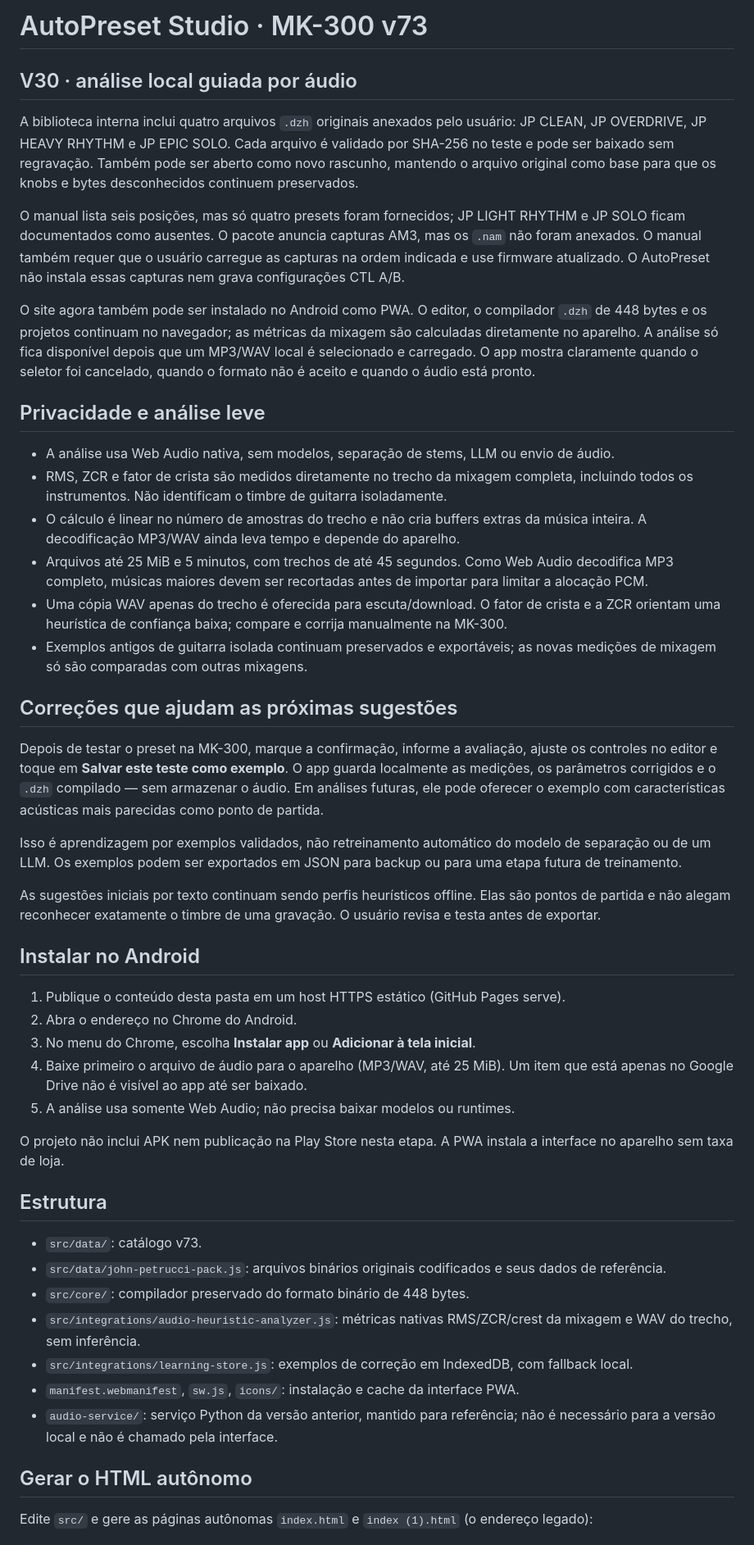
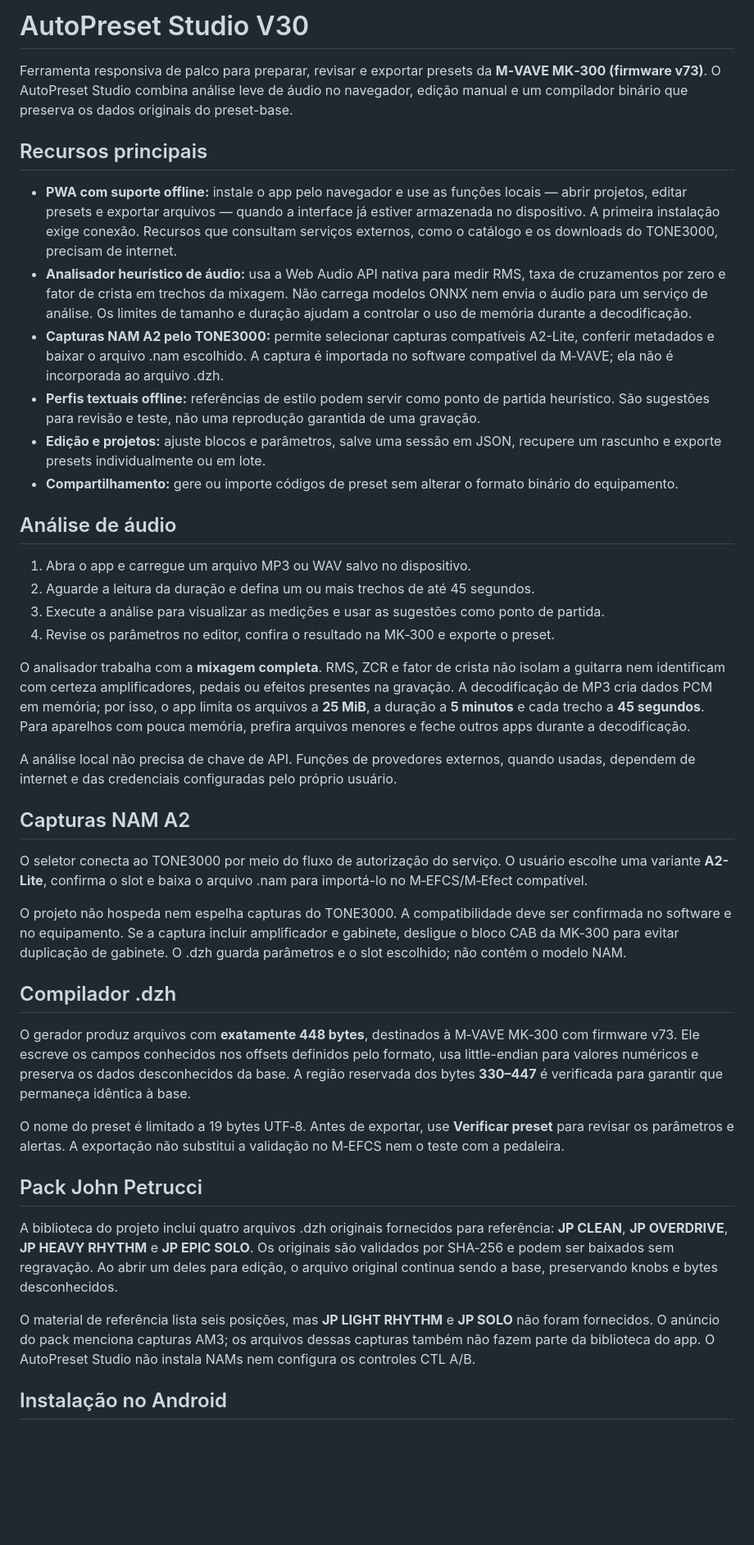
Before and after one commit to FSantana0701/autopreset-studio, a Markdown page: README.md, the part around one of its changes. Shown at 82% size. GitHub-like rendering; blank space fills up the shorter version.

Commit message:
docs: atualizar README do AutoPreset Studio V30

```diff
--- a/README.md
+++ b/README.md
@@ -1,51 +1,44 @@
-# AutoPreset Studio · MK-300 v73
+# AutoPreset Studio V30
 
-## V30 · análise local guiada por áudio
+Ferramenta responsiva de palco para preparar, revisar e exportar presets da **M‑VAVE MK‑300 (firmware v73)**. O AutoPreset Studio combina análise leve de áudio no navegador, edição manual e um compilador binário que preserva os dados originais do preset-base.
 
-A biblioteca interna inclui quatro arquivos `.dzh` originais anexados pelo usuário: JP CLEAN, JP OVERDRIVE, JP HEAVY RHYTHM e JP EPIC SOLO. Cada arquivo é validado por SHA-256 no teste e pode ser baixado sem regravação. Também pode ser aberto como novo rascunho, mantendo o arquivo original como base para que os knobs e bytes desconhecidos continuem preservados.
+## Recursos principais
 
-O manual lista seis posições, mas só quatro presets foram fornecidos; JP LIGHT RHYTHM e JP SOLO ficam documentados como ausentes. O pacote anuncia capturas AM3, mas os `.nam` não foram anexados. O manual também requer que o usuário carregue as capturas na ordem indicada e use firmware atualizado. O AutoPreset não instala essas capturas nem grava configurações CTL A/B.
+- **PWA com suporte offline:** instale o app pelo navegador e use as funções locais — abrir projetos, editar presets e exportar arquivos — quando a interface já estiver armazenada no dispositivo. A primeira instalação exige conexão. Recursos que consultam serviços externos, como o catálogo e os downloads do TONE3000, precisam de internet.
+- **Analisador heurístico de áudio:** usa a Web Audio API nativa para medir RMS, taxa de cruzamentos por zero e fator de crista em trechos da mixagem. Não carrega modelos ONNX nem envia o áudio para um serviço de análise. Os limites de tamanho e duração ajudam a controlar o uso de memória durante a decodificação.
+- **Capturas NAM A2 pelo TONE3000:** permite selecionar capturas compatíveis A2-Lite, conferir metadados e baixar o arquivo .nam escolhido. A captura é importada no software compatível da M‑VAVE; ela não é incorporada ao arquivo .dzh.
+- **Perfis textuais offline:** referências de estilo podem servir como ponto de partida heurístico. São sugestões para revisão e teste, não uma reprodução garantida de uma gravação.
+- **Edição e projetos:** ajuste blocos e parâmetros, salve uma sessão em JSON, recupere um rascunho e exporte presets individualmente ou em lote.
+- **Compartilhamento:** gere ou importe códigos de preset sem alterar o formato binário do equipamento.
 
-O site agora também pode ser instalado no Android como PWA. O editor, o compilador `.dzh` de 448 bytes e os projetos continuam no navegador; as métricas da mixagem são calculadas diretamente no aparelho. A análise só fica disponível depois que um MP3/WAV local é selecionado e carregado. O app mostra claramente quando o seletor foi cancelado, quando o formato não é aceito e quando o áudio está pronto.
+## Análise de áudio
 
-## Privacidade e análise leve
+1. Abra o app e carregue um arquivo MP3 ou WAV salvo no dispositivo.
+2. Aguarde a leitura da duração e defina um ou mais trechos de até 45 segundos.
+3. Execute a análise para visualizar as medições e usar as sugestões como ponto de partida.
+4. Revise os parâmetros no editor, confira o resultado na MK‑300 e exporte o preset.
 
-- A análise usa Web Audio nativa, sem modelos, separação de stems, LLM ou envio de áudio.
-- RMS, ZCR e fator de crista são medidos diretamente no trecho da mixagem completa, incluindo todos os instrumentos. Não identificam o timbre de guitarra isoladamente.
-- O cálculo é linear no número de amostras do trecho e não cria buffers extras da música inteira. A decodificação MP3/WAV ainda leva tempo e depende do aparelho.
-- Arquivos até 25 MiB e 5 minutos, com trechos de até 45 segundos. Como Web Audio decodifica MP3 completo, músicas maiores devem ser recortadas antes de importar para limitar a alocação PCM.
-- Uma cópia WAV apenas do trecho é oferecida para escuta/download. O fator de crista e a ZCR orientam uma heurística de confiança baixa; compare e corrija manualmente na MK-300.
-- Exemplos antigos de guitarra isolada continuam preservados e exportáveis; as novas medições de mixagem só são comparadas com outras mixagens.
+O analisador trabalha com a **mixagem completa**. RMS, ZCR e fator de crista não isolam a guitarra nem identificam com certeza amplificadores, pedais ou efeitos presentes na gravação. A decodificação de MP3 cria dados PCM em memória; por isso, o app limita os arquivos a **25 MiB**, a duração a **5 minutos** e cada trecho a **45 segundos**. Para aparelhos com pouca memória, prefira arquivos menores e feche outros apps durante a decodificação.
 
-## Correções que ajudam as próximas sugestões
+A análise local não precisa de chave de API. Funções de provedores externos, quando usadas, dependem de internet e das credenciais configuradas pelo próprio usuário.
 
-Depois de testar o preset na MK-300, marque a confirmação, informe a avaliação, ajuste os controles no editor e toque em **Salvar este teste como exemplo**. O app guarda localmente as medições, os parâmetros corrigidos e o `.dzh` compilado — sem armazenar o áudio. Em análises futuras, ele pode oferecer o exemplo com características acústicas mais parecidas como ponto de partida.
+## Capturas NAM A2
 
-Isso é aprendizagem por exemplos validados, não retreinamento automático do modelo de separação ou de um LLM. Os exemplos podem ser exportados em JSON para backup ou para uma etapa futura de treinamento.
+O seletor conecta ao TONE3000 por meio do fluxo de autorização do serviço. O usuário escolhe uma variante **A2-Lite**, confirma o slot e baixa o arquivo .nam para importá-lo no M‑EFCS/M‑Efect compatível.
 
-As sugestões iniciais por texto continuam sendo perfis heurísticos offline. Elas são pontos de partida e não alegam reconhecer exatamente o timbre de uma gravação. O usuário revisa e testa antes de exportar.
+O projeto não hospeda nem espelha capturas do TONE3000. A compatibilidade deve ser confirmada no software e no equipamento. Se a captura incluir amplificador e gabinete, desligue o bloco CAB da MK‑300 para evitar duplicação de gabinete. O .dzh guarda parâmetros e o slot escolhido; não contém o modelo NAM.
 
-## Instalar no Android
+## Compilador .dzh
 
-1. Publique o conteúdo desta pasta em um host HTTPS estático (GitHub Pages serve).
-2. Abra o endereço no Chrome do Android.
-3. No menu do Chrome, escolha **Instalar app** ou **Adicionar à tela inicial**.
-4. Baixe primeiro o arquivo de áudio para o aparelho (MP3/WAV, até 25 MiB). Um item que está apenas no Google Drive não é visível ao app até ser baixado.
-5. A análise usa somente Web Audio; não precisa baixar modelos ou runtimes.
+O gerador produz arquivos com **exatamente 448 bytes**, destinados à M‑VAVE MK‑300 com firmware v73. Ele escreve os campos conhecidos nos offsets definidos pelo formato, usa little-endian para valores numéricos e preserva os dados desconhecidos da base. A região reservada dos bytes **330–447** é verificada para garantir que permaneça idêntica à base.
 
-O projeto não inclui APK nem publicação na Play Store nesta etapa. A PWA instala a interface no aparelho sem taxa de loja.
+O nome do preset é limitado a 19 bytes UTF‑8. Antes de exportar, use **Verificar preset** para revisar os parâmetros e alertas. A exportação não substitui a validação no M‑EFCS nem o teste com a pedaleira.
 
-## Estrutura
+## Pack John Petrucci
 
-- `src/data/`: catálogo v73.
-- `src/data/john-petrucci-pack.js`: arquivos binários originais codificados e seus dados de referência.
-- `src/core/`: compilador preservado do formato binário de 448 bytes.
-- `src/integrations/audio-heuristic-analyzer.js`: métricas nativas RMS/ZCR/crest da mixagem e WAV do trecho, sem inferência.
-- `src/integrations/learning-store.js`: exemplos de correção em IndexedDB, com fallback local.
-- `manifest.webmanifest`, `sw.js`, `icons/`: instalação e cache da interface PWA.
-- `audio-service/`: serviço Python da versão anterior, mantido para referência; não é necessário para a versão local e não é chamado pela interface.
+A biblioteca do projeto inclui quatro arquivos .dzh originais fornecidos para referência: **JP CLEAN**, **JP OVERDRIVE**, **JP HEAVY RHYTHM** e **JP EPIC SOLO**. Os originais são validados por SHA‑256 e podem ser baixados sem regravação. Ao abrir um deles para edição, o arquivo original continua sendo a base, preservando knobs e bytes desconhecidos.
 
-## Gerar o HTML autônomo
+O material de referência lista seis posições, mas **JP LIGHT RHYTHM** e **JP SOLO** não foram fornecidos. O anúncio do pack menciona capturas AM3; os arquivos dessas capturas também não fazem parte da biblioteca do app. O AutoPreset Studio não instala NAMs nem configura os controles CTL A/B.
 
-Edite `src/` e gere as páginas autônomas `index.html` e `index (1).html` (o endereço legado):
+## Instalação no Android
 
```
Also changed, not shown: other parts of README.md (+34 -7 lines).
